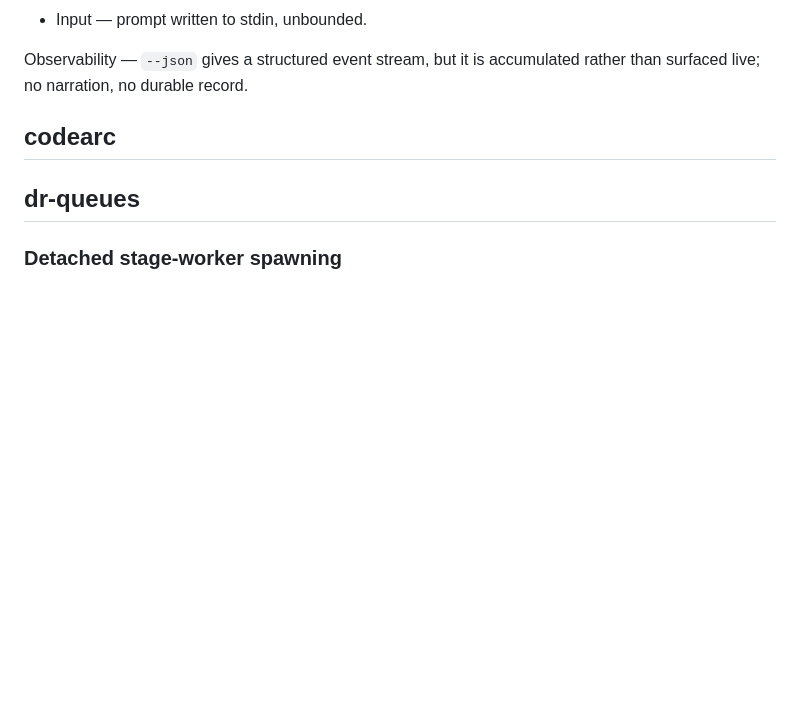
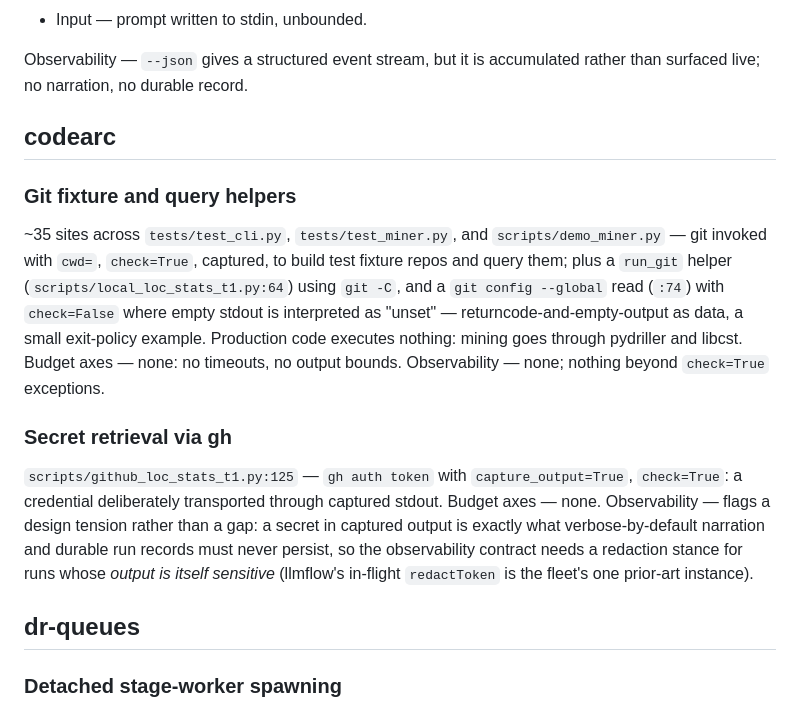
Before and after one commit to danielle-rothermel/dr-exec, a Markdown page: docs/current-implementations.md, the part around the change. GitHub-like rendering; blank space fills up the shorter version.

Commit message:
fill codearc implementation sections

```diff
--- a/docs/current-implementations.md
+++ b/docs/current-implementations.md
@@ -261,6 +261,29 @@ accumulated rather than surfaced live; no narration, no durable record.
 
 ## codearc
 
+### Git fixture and query helpers
+
+~35 sites across `tests/test_cli.py`, `tests/test_miner.py`, and
+`scripts/demo_miner.py` — git invoked with `cwd=`, `check=True`, captured,
+to build test fixture repos and query them; plus a `run_git` helper
+(`scripts/local_loc_stats_t1.py:64`) using `git -C`, and a
+`git config --global` read (`:74`) with `check=False` where empty stdout is
+interpreted as "unset" — returncode-and-empty-output as data, a small
+exit-policy example. Production code executes nothing: mining goes through
+pydriller and libcst. Budget axes — none: no timeouts, no output bounds.
+Observability — none; nothing beyond `check=True` exceptions.
+
+### Secret retrieval via gh
+
+`scripts/github_loc_stats_t1.py:125` — `gh auth token` with
+`capture_output=True`, `check=True`: a credential deliberately transported
+through captured stdout. Budget axes — none. Observability — flags a
+design tension rather than a gap: a secret in captured output is exactly
+what verbose-by-default narration and durable run records must never
+persist, so the observability contract needs a redaction stance for runs
+whose *output is itself sensitive* (llmflow's in-flight `redactToken` is
+the fleet's one prior-art instance).
+
 ## dr-queues
 
 ### Detached stage-worker spawning
```
